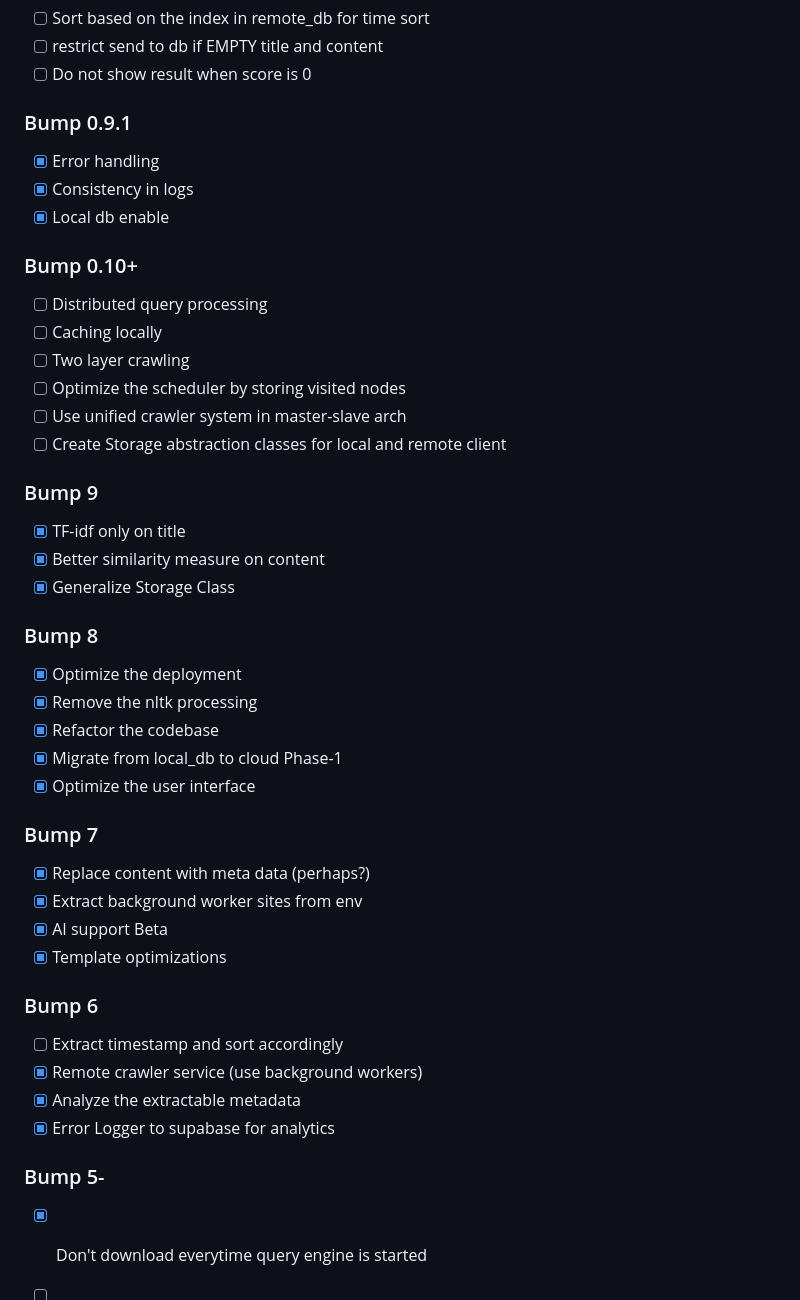
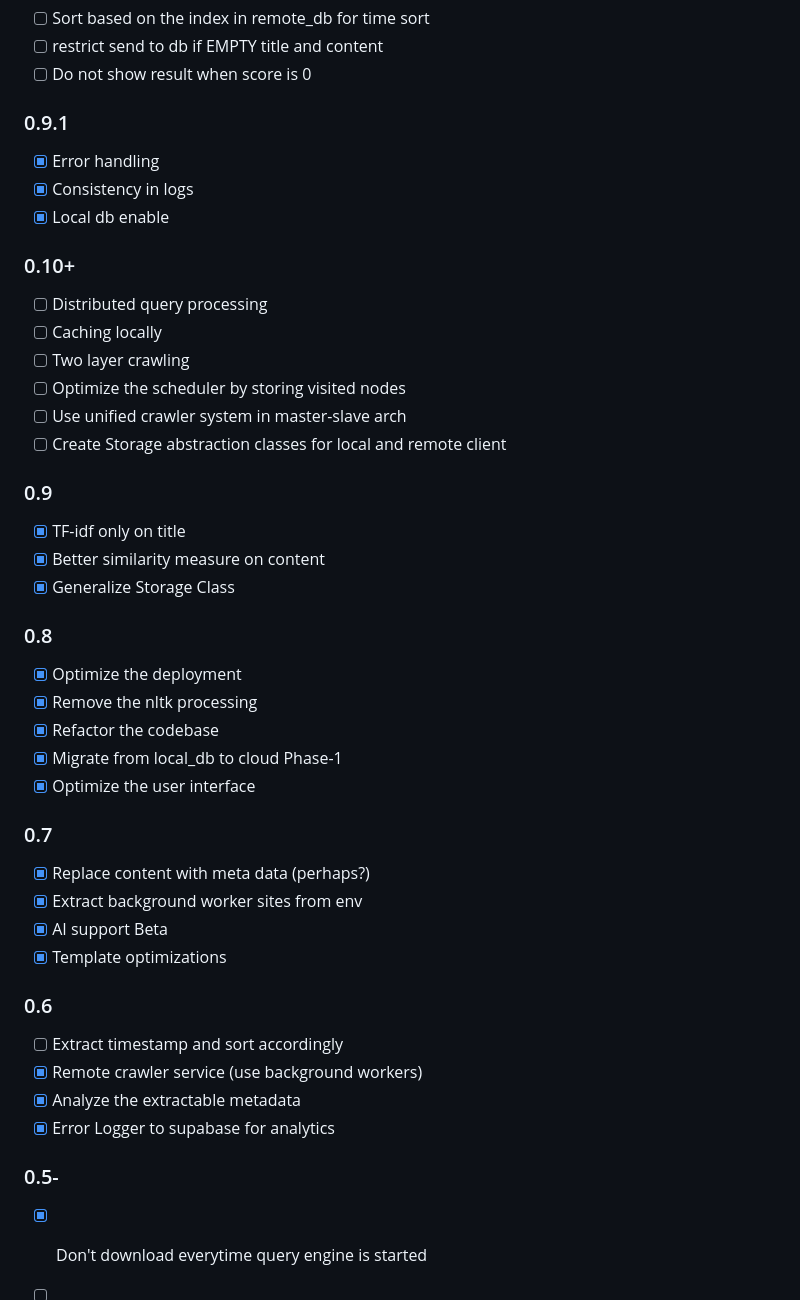
Before and after one commit to AnsahMohammad/Phantom, a Markdown page: README.md, the part around the change. Drawn GitHub-style.

Commit message:
chore: made consistent versioning

```diff
--- a/README.md
+++ b/README.md
@@ -95,13 +95,13 @@ This project is licensed under the terms of the Apache License. See the LICENSE
 - [ ] restrict send to db if EMPTY title and content
 - [ ] Do not show result when score is 0
 
-### Bump 0.9.1
+### 0.9.1
 
 - [X] Error handling
 - [X] Consistency in logs
 - [X] Local db enable
 
-### Bump 0.10+
+### 0.10+
 
 - [ ] Distributed query processing
 - [ ] Caching locally
@@ -110,13 +110,13 @@ This project is licensed under the terms of the Apache License. See the LICENSE
 - [ ] Use unified crawler system in master-slave arch
 - [ ] Create Storage abstraction classes for local and remote client
 
-### Bump 9
+### 0.9
 
 - [X] TF-idf only on title
 - [X] Better similarity measure on content
 - [X] Generalize Storage Class
 
-### Bump 8
+### 0.8
 
 - [X] Optimize the deployment
 - [X] Remove the nltk processing
@@ -124,21 +124,21 @@ This project is licensed under the terms of the Apache License. See the LICENSE
 - [X] Migrate from local_db to cloud Phase-1
 - [X] Optimize the user interface
 
-### Bump 7
+### 0.7
 
 - [X] Replace content with meta data (perhaps?)
 - [X] Extract background worker sites from env
 - [X] AI support Beta
 - [X] Template optimizations
 
-### Bump 6
+### 0.6
 
 - [ ] Extract timestamp and sort accordingly
 - [X] Remote crawler service (use background workers)
 - [X] Analyze the extractable metadata
 - [X] Error Logger to supabase for analytics
 
-### Bump 5-
+### 0.5-
 
 - [X] Don't download everytime query engine is started
 - [ ] Crawler doesn't follow the schema of remote_db
```
